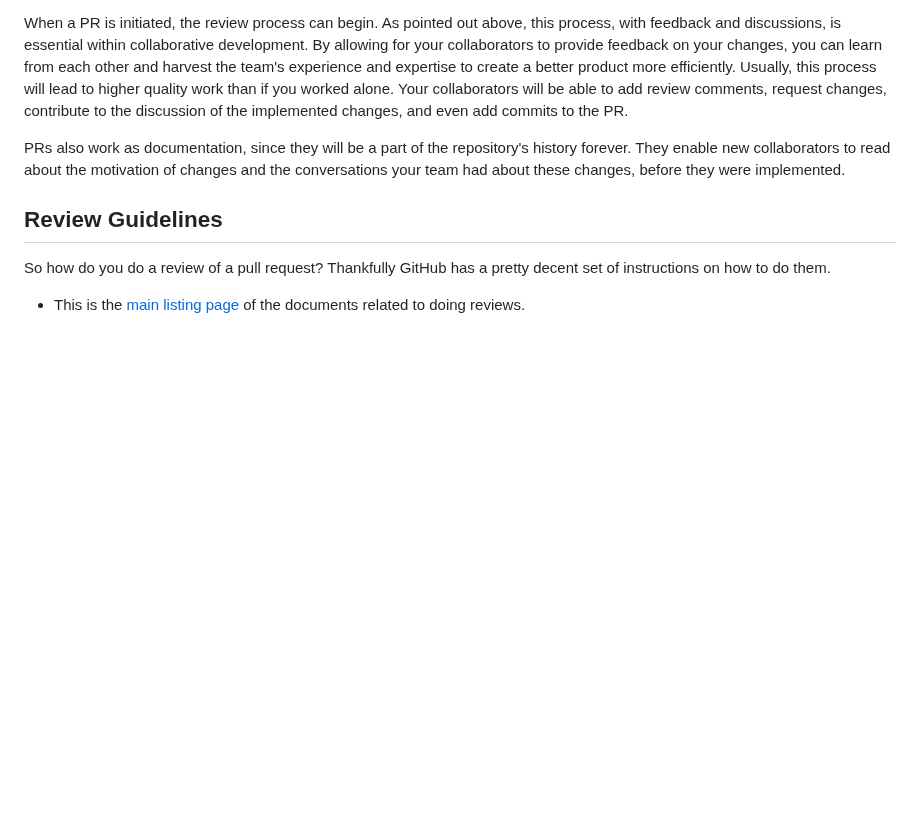
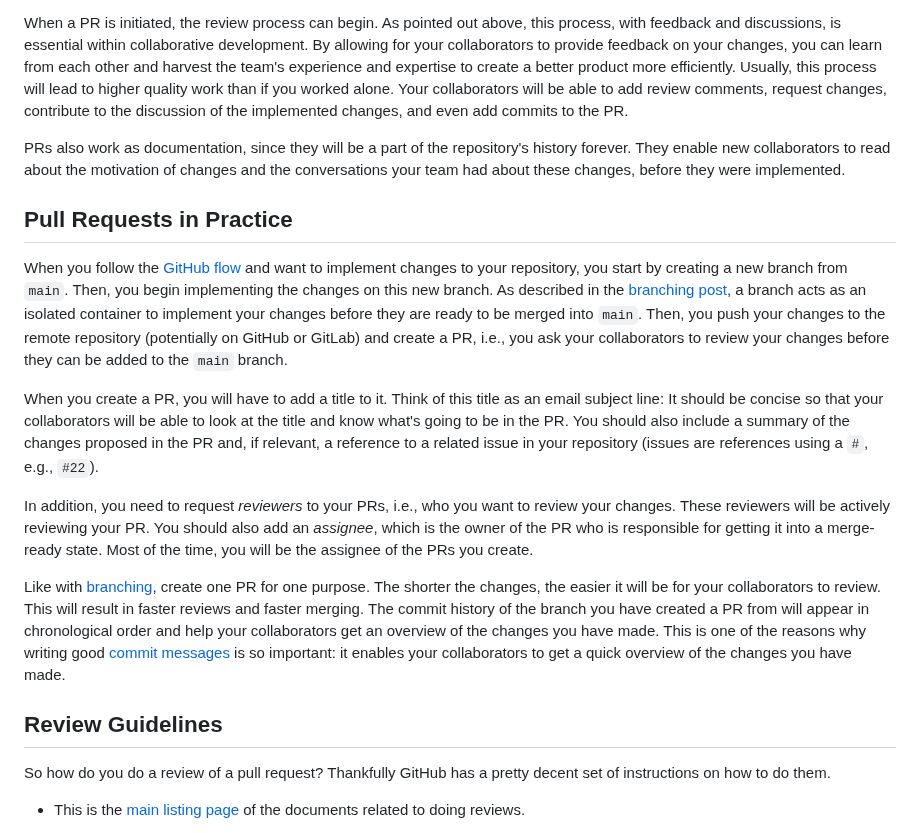
Before and after one commit to seedcase-project/team, a Markdown page: entries/git-workflow-guidelines/prs.md, the part around the change. Drawn GitHub-style; blank space fills up the shorter version.

Commit message:
docs: add prs in practice section

```diff
--- a/entries/git-workflow-guidelines/prs.md
+++ b/entries/git-workflow-guidelines/prs.md
@@ -30,6 +30,17 @@ When a PR is initiated, the review process can begin. As pointed out above, this
 Your collaborators will be able to add review comments, request changes, contribute to the discussion of the implemented changes, and even add commits to the PR.
 
 PRs also work as documentation, since they will be a part of the repository's history forever. They enable new collaborators to read about the motivation of changes and the conversations your team had about these changes, before they were implemented.
+
+## Pull Requests in Practice
+
+When you follow the [GitHub flow](index.md#branching-strategy-github-flow) and want to implement changes to your repository, you start by creating a new branch from `main`. Then, you begin implementing the changes on this new branch. As described in the [branching post](branching.md#introduction-to-branches), a branch acts as an isolated container to implement your changes before they are ready to be merged into `main`. Then, you push your changes to the remote repository (potentially on GitHub or GitLab) and create a PR, i.e., you ask your collaborators to review your changes before they can be added to the `main` branch.
+
+When you create a PR, you will have to add a title to it. Think of this title as an email subject line: It should be concise so that your collaborators will be able to look at the title and know what's going to be in the PR. You should also include a summary of the changes proposed in the PR and, if relevant, a reference to a related issue in your repository (issues are references using a `#`, e.g., `#22`).
+
+In addition, you need to request *reviewers* to your PRs, i.e., who you want to review your changes. These reviewers will be actively reviewing your PR. You should also add an *assignee*, which is the owner of the PR who is responsible for getting it into a merge-ready state. Most of the time, you will be the assignee of the PRs you create.
+
+Like with [branching](branching.md#when-to-create-branches-and-how-much-they-should-cover), create one PR for one purpose. The shorter the changes, the easier it will be for your collaborators to review. This will result in faster reviews and faster merging. The commit history of the branch you have created a PR from will appear in chronological order and help your collaborators get an overview of the changes you have made. This is one of the reasons why writing good [commit messages](commits.md#commit-messages) is so important: it enables your collaborators to get a quick overview of the changes you have made.
+
 
 ## Review Guidelines
 
```
